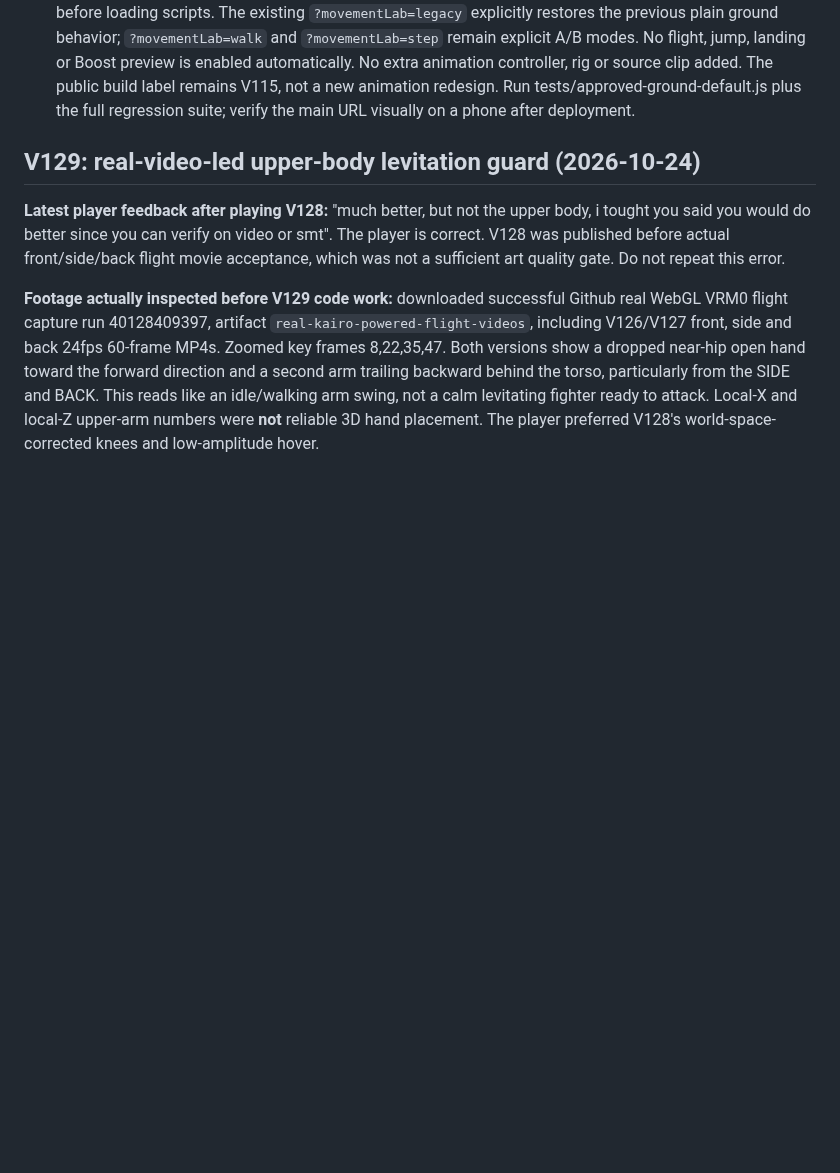
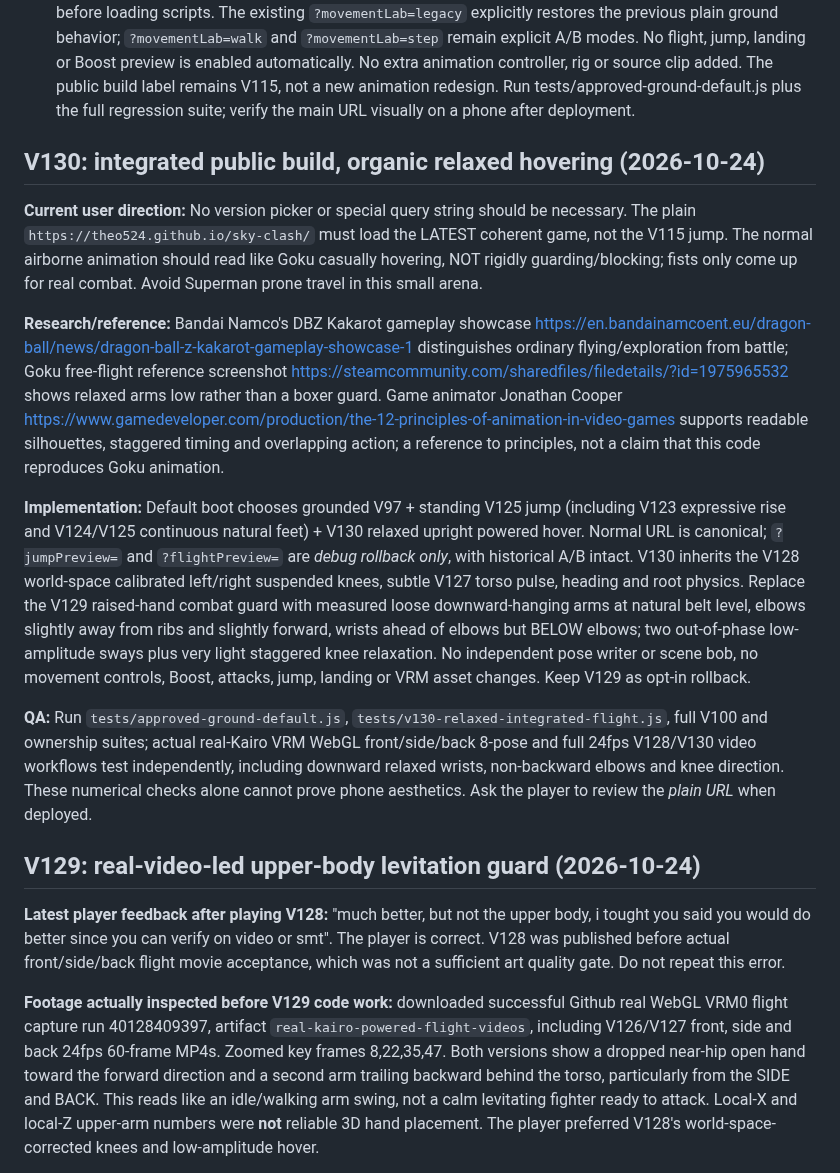
Before and after one commit to Theo524/sky-clash, a Markdown page: docs/PROJECT-CONTEXT.md, the part around the change. Drawn GitHub-style; blank space fills up the shorter version.

Commit message:
Document V130 canonical no-version play URL and Goku-style relaxed hover research and QA

```diff
--- a/docs/PROJECT-CONTEXT.md
+++ b/docs/PROJECT-CONTEXT.md
@@ -34,6 +34,42 @@ contains the handoff and safety gate, not new character animations.
   The public build label remains V115, not a new animation redesign.
   Run tests/approved-ground-default.js plus the full regression suite;
   verify the main URL visually on a phone after deployment.
+
+## V130: integrated public build, organic relaxed hovering (2026-10-24)
+
+**Current user direction:** No version picker or special query string should be
+necessary. The plain `https://theo524.github.io/sky-clash/` must load the
+LATEST coherent game, not the V115 jump. The normal airborne animation should
+read like Goku casually hovering, NOT rigidly guarding/blocking; fists only
+come up for real combat. Avoid Superman prone travel in this small arena.
+
+**Research/reference:** Bandai Namco's DBZ Kakarot gameplay showcase
+https://en.bandainamcoent.eu/dragon-ball/news/dragon-ball-z-kakarot-gameplay-showcase-1
+distinguishes ordinary flying/exploration from battle; Goku free-flight
+reference screenshot https://steamcommunity.com/sharedfiles/filedetails/?id=1975965532
+shows relaxed arms low rather than a boxer guard. Game animator Jonathan Cooper
+https://www.gamedeveloper.com/production/the-12-principles-of-animation-in-video-games
+supports readable silhouettes, staggered timing and overlapping action; a
+reference to principles, not a claim that this code reproduces Goku animation.
+
+**Implementation:** Default boot chooses grounded V97 + standing V125 jump
+(including V123 expressive rise and V124/V125 continuous natural feet) + V130
+relaxed upright powered hover. Normal URL is canonical; `?jumpPreview=` and
+`?flightPreview=` are *debug rollback only*, with historical A/B intact.
+V130 inherits the V128 world-space calibrated left/right suspended knees,
+subtle V127 torso pulse, heading and root physics. Replace the V129 raised-hand
+combat guard with measured loose downward-hanging arms at natural belt level,
+elbows slightly away from ribs and slightly forward, wrists ahead of elbows
+but BELOW elbows; two out-of-phase low-amplitude sways plus very light staggered
+knee relaxation. No independent pose writer or scene bob, no movement controls,
+Boost, attacks, jump, landing or VRM asset changes. Keep V129 as opt-in rollback.
+
+**QA:** Run `tests/approved-ground-default.js`,
+`tests/v130-relaxed-integrated-flight.js`, full V100 and ownership suites;
+actual real-Kairo VRM WebGL front/side/back 8-pose and full 24fps V128/V130
+video workflows test independently, including downward relaxed wrists,
+non-backward elbows and knee direction. These numerical checks alone cannot
+prove phone aesthetics. Ask the player to review the *plain URL* when deployed.
 
 ## V129: real-video-led upper-body levitation guard (2026-10-24)
 
```
